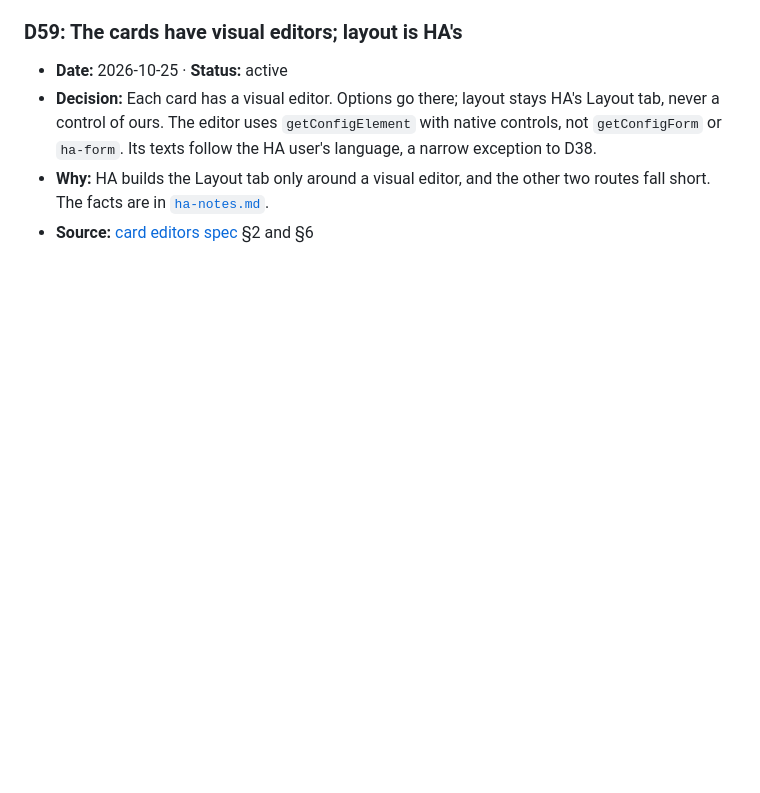
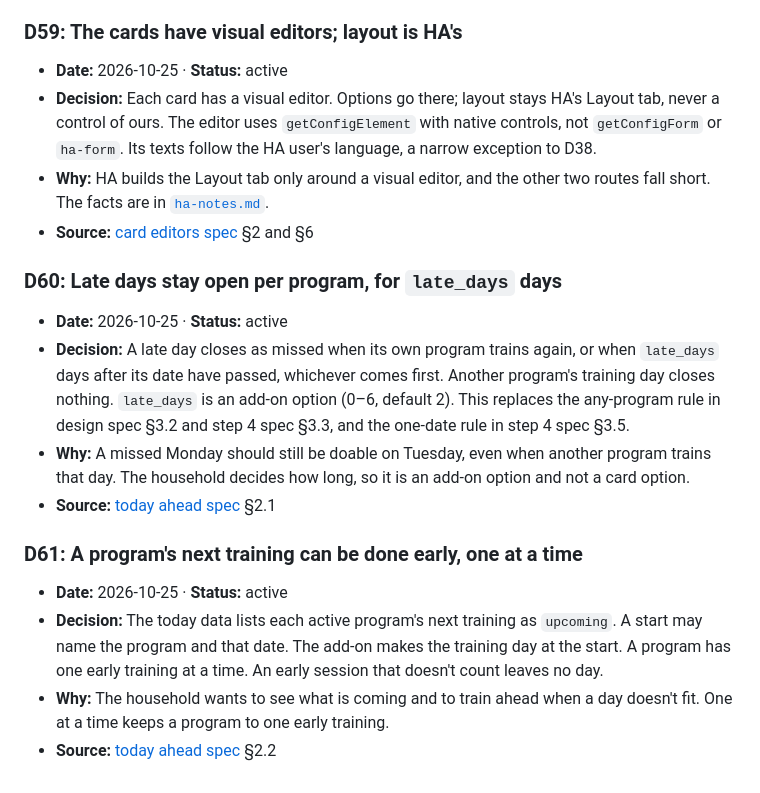
Before and after one commit to thomas3650/Ha-Fitness, a Markdown page: docs/decisions.md, the part around the change. GitHub-like rendering; blank space fills up the shorter version.

```diff
--- a/docs/decisions.md
+++ b/docs/decisions.md
@@ -500,3 +500,22 @@ to set their status to `superseded by D<n>`, or to name a part a later decision
 - **Why:** HA builds the Layout tab only around a visual editor, and the other two routes fall short. The facts are in
   [`ha-notes.md`](ha-notes.md#the-frontend).
 - **Source:** [card editors spec](superpowers/specs/2026-10-25-card-editors-design.md) §2 and §6
+
+### D60: Late days stay open per program, for `late_days` days
+- **Date:** 2026-10-25 · **Status:** active
+- **Decision:** A late day closes as missed when its own program trains again, or when `late_days` days after its date
+  have passed, whichever comes first. Another program's training day closes nothing. `late_days` is an add-on option
+  (0–6, default 2). This replaces the any-program rule in design spec §3.2 and step 4 spec §3.3, and the one-date rule
+  in step 4 spec §3.5.
+- **Why:** A missed Monday should still be doable on Tuesday, even when another program trains that day. The household
+  decides how long, so it is an add-on option and not a card option.
+- **Source:** [today ahead spec](superpowers/specs/2026-10-25-today-ahead-and-start-beep-design.md) §2.1
+
+### D61: A program's next training can be done early, one at a time
+- **Date:** 2026-10-25 · **Status:** active
+- **Decision:** The today data lists each active program's next training as `upcoming`. A start may name the program
+  and that date. The add-on makes the training day at the start. A program has one early training at a time. An early
+  session that doesn't count leaves no day.
+- **Why:** The household wants to see what is coming and to train ahead when a day doesn't fit. One at a time keeps a
+  program to one early training.
+- **Source:** [today ahead spec](superpowers/specs/2026-10-25-today-ahead-and-start-beep-design.md) §2.2
```
Also changed, not shown: docs/architecture.md (+22 -8 lines), docs/domain-language.md (+9 -5 lines).
